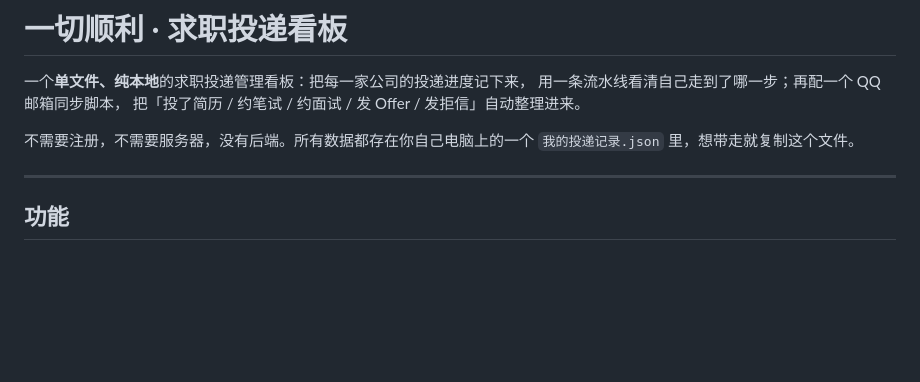
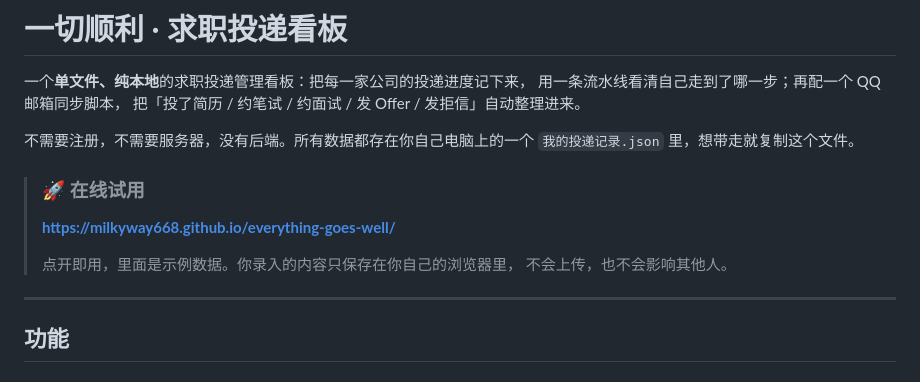
Before and after one commit to Milkyway668/everything-goes-well, a Markdown page: README.md, the part around the change. Drawn GitHub-style; blank space fills up the shorter version.

Commit message:
README 添加在线试用链接

```diff
--- a/README.md
+++ b/README.md
@@ -6,6 +6,12 @@
 
 不需要注册，不需要服务器，没有后端。所有数据都存在你自己电脑上的一个
 `我的投递记录.json` 里，想带走就复制这个文件。
+
+> ### 🚀 在线试用
+> **https://milkyway668.github.io/everything-goes-well/**
+>
+> 点开即用，里面是示例数据。你录入的内容只保存在你自己的浏览器里，
+> 不会上传，也不会影响其他人。
 
 ---
 
```
